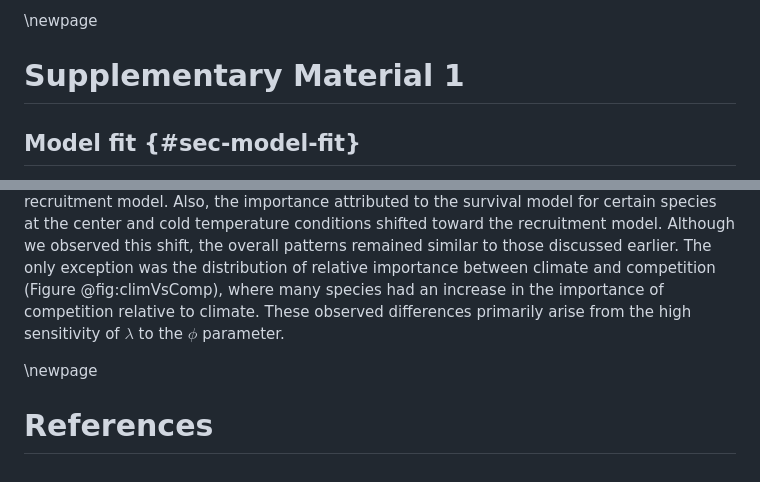
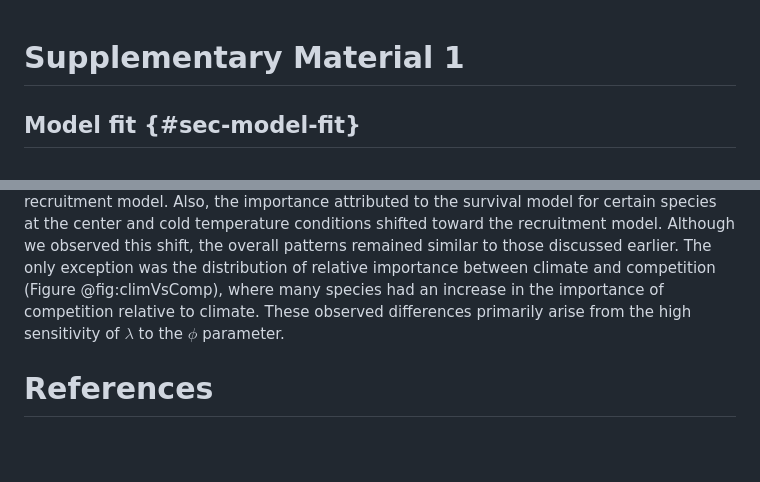
Before and after one commit to willvieira/ms_forest-ipm-sensitivity, a Markdown page: manuscript/suppInfo.md, 2 parts joined by grey strips. Drawn GitHub-style; blank space fills up the shorter version.

Commit message:
clean suppInfo

```diff
--- a/manuscript/suppInfo.md
+++ b/manuscript/suppInfo.md
@@ -1,5 +1,3 @@
-\newpage
-
 # Supplementary Material 1
 
 ## Model fit {#sec-model-fit}
@@ -267,6 +265,4 @@ Although we observed this shift, the overall patterns remained similar to those
 The only exception was the distribution of relative importance between climate and competition (Figure @fig:climVsComp), where many species had an increase in the importance of competition relative to climate.
 These observed differences primarily arise from the high sensitivity of $\lambda$ to the $\phi$ parameter.
 
-\newpage
-
 # References
```
